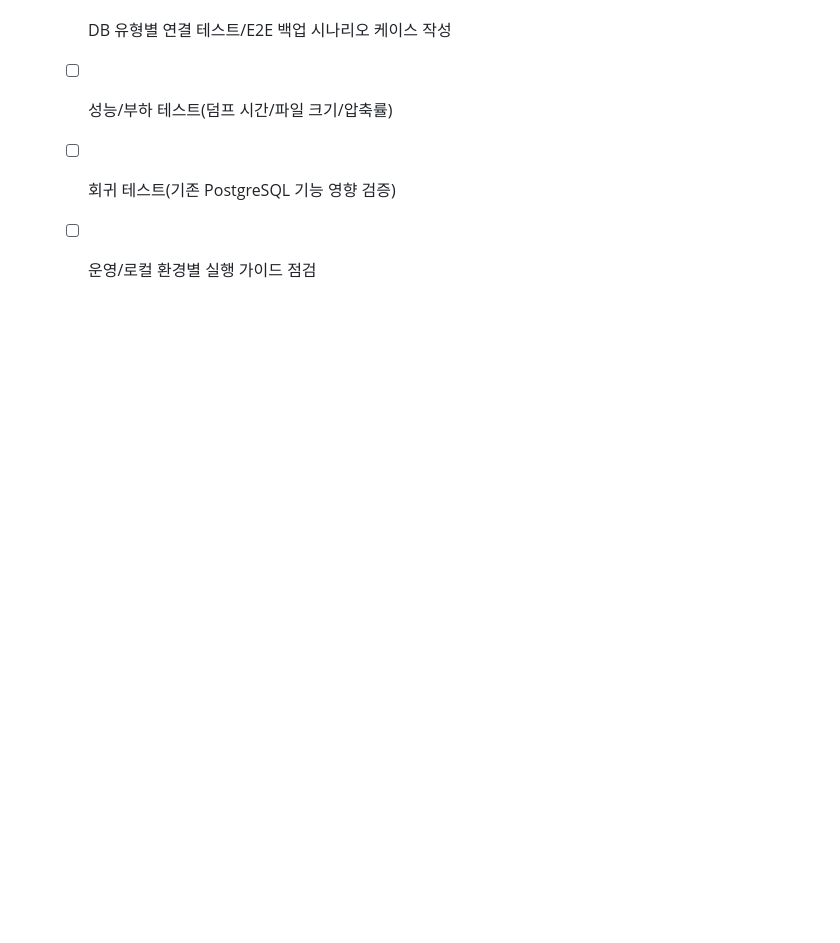
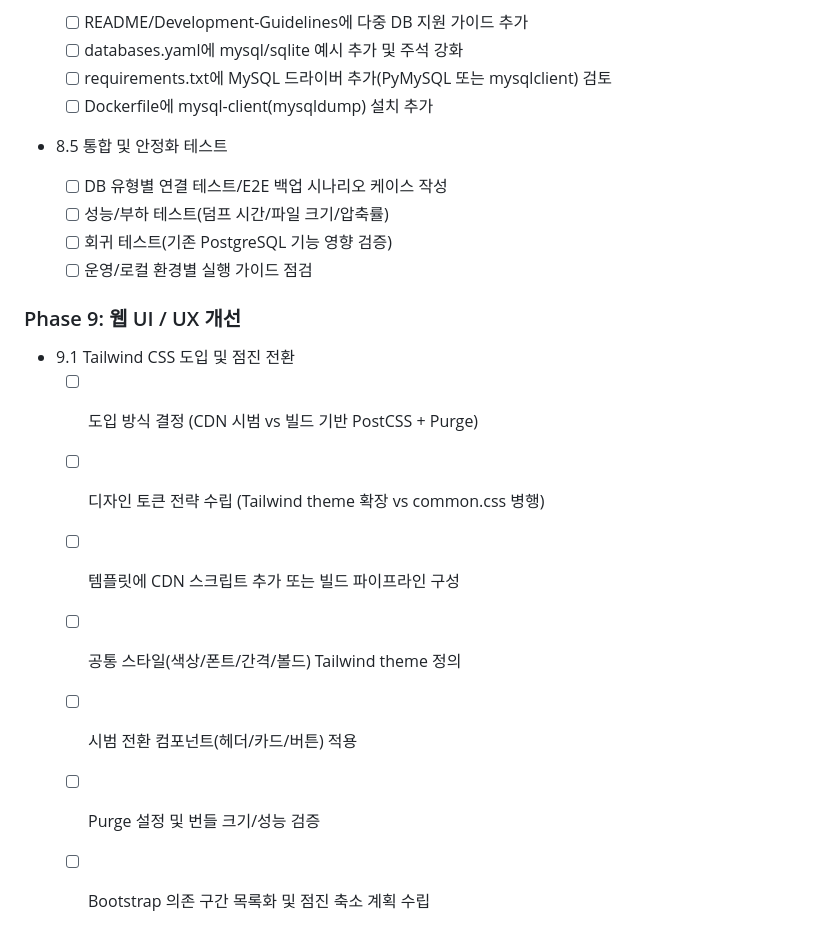
Before and after one commit to Hobby2025/LocalBackUpManager, a Markdown page: README.md, the part around the change. Rendered like a GitHub page; blank space fills up the shorter version.

```diff
--- a/README.md
+++ b/README.md
@@ -542,3 +542,14 @@ sudo systemctl start backup-manager
   - [ ] 성능/부하 테스트(덤프 시간/파일 크기/압축률)
   - [ ] 회귀 테스트(기존 PostgreSQL 기능 영향 검증)
   - [ ] 운영/로컬 환경별 실행 가이드 점검
+
+### Phase 9: 웹 UI / UX 개선
+
+- 9.1 Tailwind CSS 도입 및 점진 전환
+  - [ ] 도입 방식 결정 (CDN 시범 vs 빌드 기반 PostCSS + Purge)
+  - [ ] 디자인 토큰 전략 수립 (Tailwind theme 확장 vs common.css 병행)
+  - [ ] 템플릿에 CDN 스크립트 추가 또는 빌드 파이프라인 구성
+  - [ ] 공통 스타일(색상/폰트/간격/볼드) Tailwind theme 정의
+  - [ ] 시범 전환 컴포넌트(헤더/카드/버튼) 적용
+  - [ ] Purge 설정 및 번들 크기/성능 검증
+  - [ ] Bootstrap 의존 구간 목록화 및 점진 축소 계획 수립
```
Also changed, not shown: docs/Issues-Guidelines.md (+31 -1 lines).
